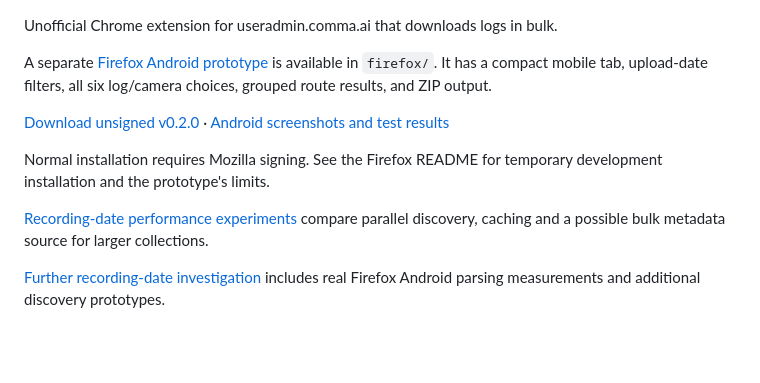
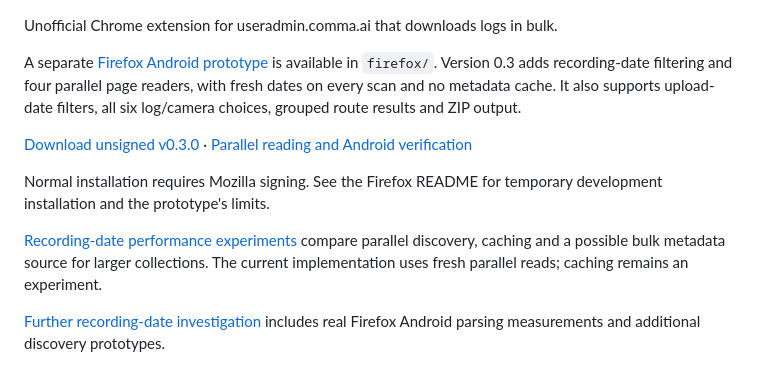
Before and after one commit to zappybiby/bulk-log-downloader-for-comma, a Markdown page: README.md, the part around the change. GitHub-like rendering; blank space fills up the shorter version.

Commit message:
Save v0.3 package and verified Firefox Android recording-date results

```diff
--- a/README.md
+++ b/README.md
@@ -1,17 +1,19 @@
 Unofficial Chrome extension for useradmin.comma.ai that downloads logs in bulk.
 
 A separate [Firefox Android prototype](firefox/README.md) is available in `firefox/`.
-It has a compact mobile tab, upload-date filters, all six log/camera choices,
-grouped route results, and ZIP output.
+Version 0.3 adds recording-date filtering and four parallel page readers, with
+fresh dates on every scan and no metadata cache. It also supports upload-date
+filters, all six log/camera choices, grouped route results and ZIP output.
 
-[Download unsigned v0.2.0](docs/downloads/comma-firefox-0.2.0-unsigned.zip) ·
-[Android screenshots and test results](docs/firefox-android-validation.md)
+[Download unsigned v0.3.0](docs/downloads/comma-firefox-0.3.0-unsigned.zip) ·
+[Parallel reading and Android verification](docs/firefox-parallel-reading.md)
 
 Normal installation requires Mozilla signing. See the Firefox README for
 temporary development installation and the prototype's limits.
 
 [Recording-date performance experiments](docs/recording-date-performance.md) compare
 parallel discovery, caching and a possible bulk metadata source for larger collections.
+The current implementation uses fresh parallel reads; caching remains an experiment.
 
 [Further recording-date investigation](docs/recording-date-investigation.md) includes
 real Firefox Android parsing measurements and additional discovery prototypes.
```
Also changed, not shown: docs/firefox-parallel-reading.md (added, +101 -0 lines), docs/recording-date-investigation.md (+5 -0 lines), docs/images/firefox-android-recording.png (added), 2 other files.
